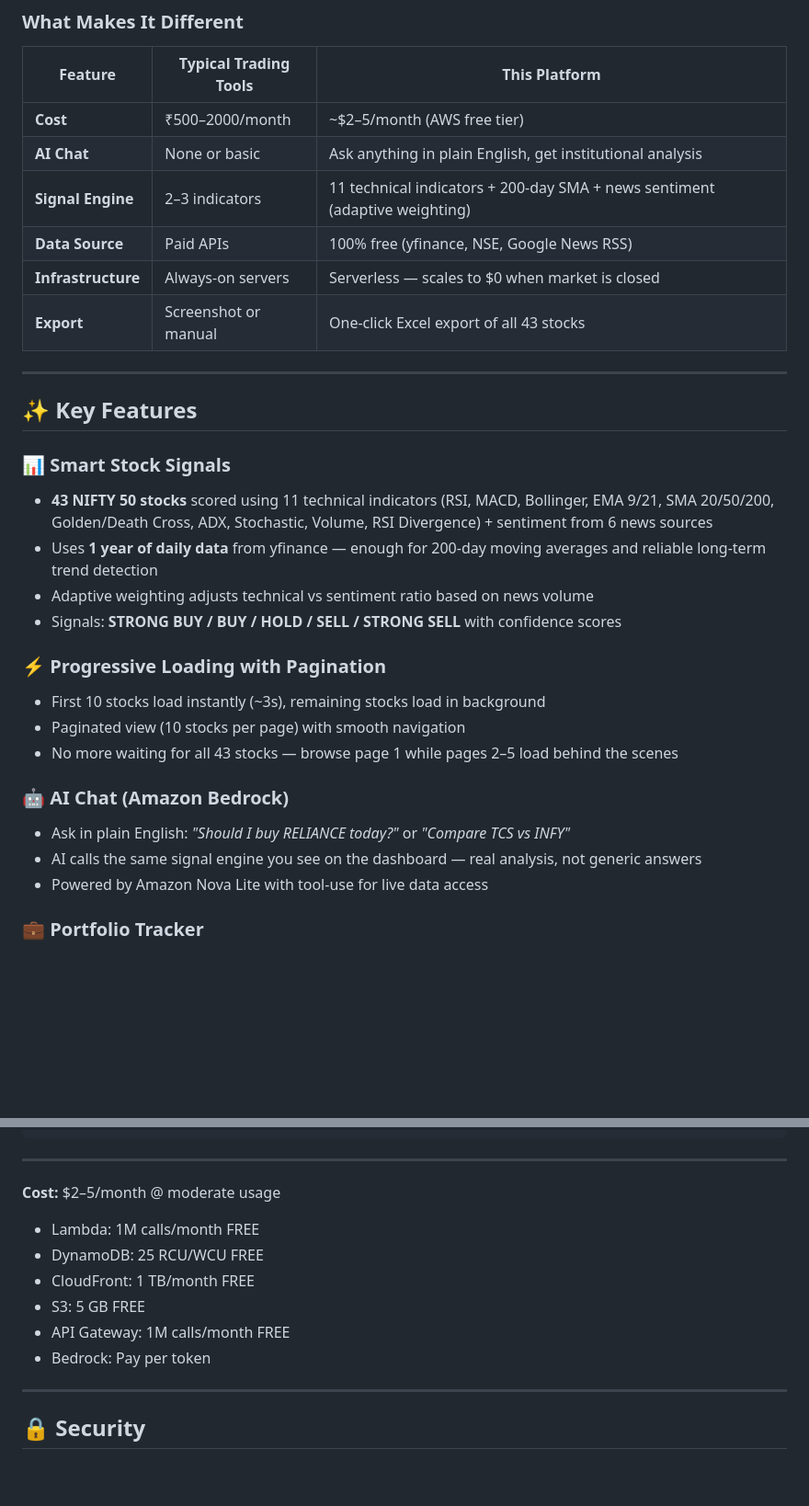
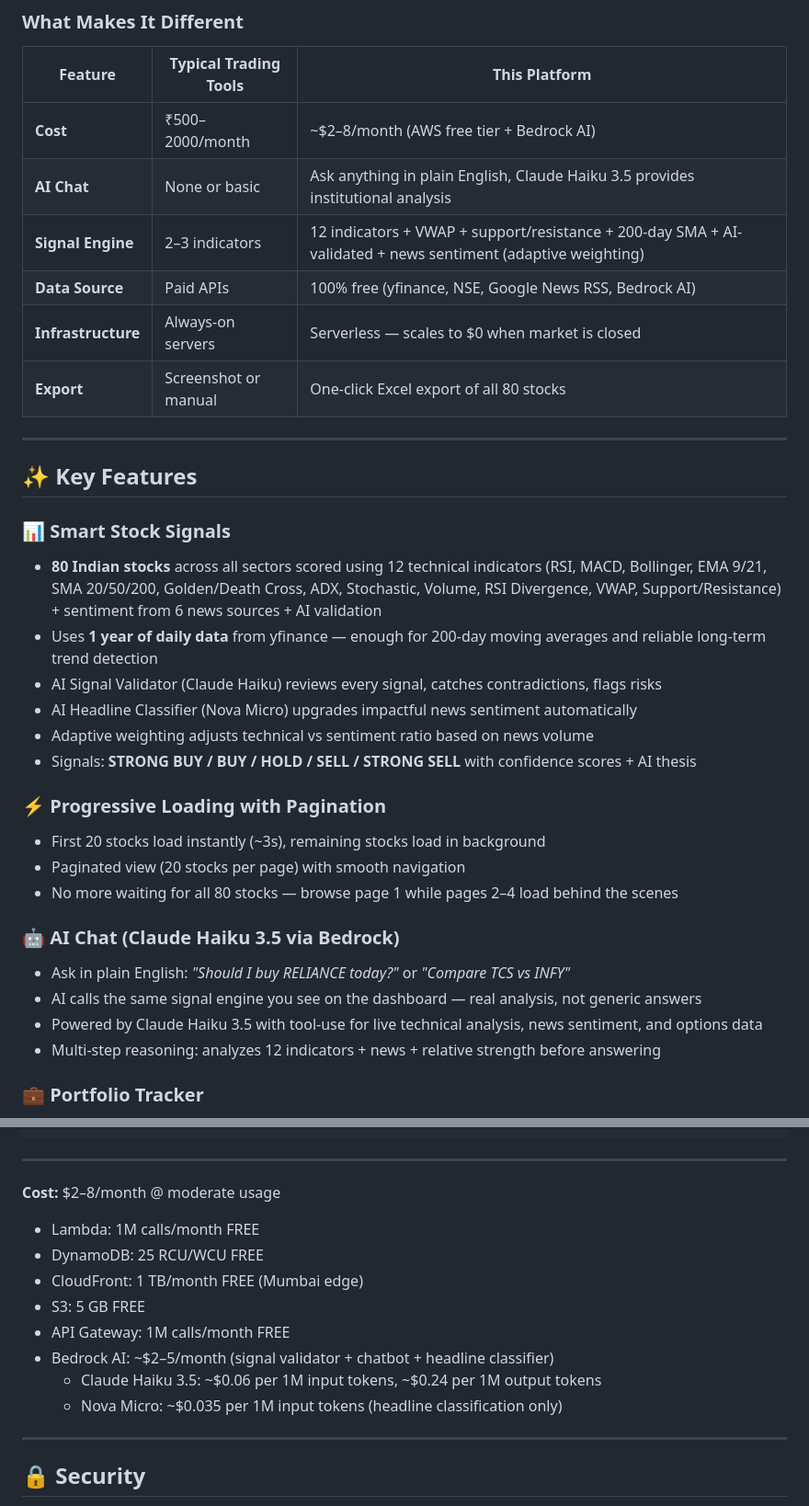
Before and after one commit to AryaSingh1008/intraday_trading, a Markdown page: README.md, 2 parts joined by grey strips. Shown at 92% size. Drawn GitHub-style; blank space fills up the shorter version.

```diff
--- a/README.md
+++ b/README.md
@@ -20,32 +20,35 @@ I built this so he has **one place to look**. Open the dashboard, see every stoc
 
 | Feature | Typical Trading Tools | This Platform |
 |---------|----------------------|---------------|
-| **Cost** | ₹500–2000/month | ~$2–5/month (AWS free tier) |
-| **AI Chat** | None or basic | Ask anything in plain English, get institutional analysis |
-| **Signal Engine** | 2–3 indicators | 11 technical indicators + 200-day SMA + news sentiment (adaptive weighting) |
-| **Data Source** | Paid APIs | 100% free (yfinance, NSE, Google News RSS) |
+| **Cost** | ₹500–2000/month | ~$2–8/month (AWS free tier + Bedrock AI) |
+| **AI Chat** | None or basic | Ask anything in plain English, Claude Haiku 3.5 provides institutional analysis |
+| **Signal Engine** | 2–3 indicators | 12 indicators + VWAP + support/resistance + 200-day SMA + AI-validated + news sentiment (adaptive weighting) |
+| **Data Source** | Paid APIs | 100% free (yfinance, NSE, Google News RSS, Bedrock AI) |
 | **Infrastructure** | Always-on servers | Serverless — scales to $0 when market is closed |
-| **Export** | Screenshot or manual | One-click Excel export of all 43 stocks |
+| **Export** | Screenshot or manual | One-click Excel export of all 80 stocks |
 
 ---
 
 ## ✨ Key Features
 
 ### 📊 Smart Stock Signals
-- **43 NIFTY 50 stocks** scored using 11 technical indicators (RSI, MACD, Bollinger, EMA 9/21, SMA 20/50/200, Golden/Death Cross, ADX, Stochastic, Volume, RSI Divergence) + sentiment from 6 news sources
+- **80 Indian stocks** across all sectors scored using 12 technical indicators (RSI, MACD, Bollinger, EMA 9/21, SMA 20/50/200, Golden/Death Cross, ADX, Stochastic, Volume, RSI Divergence, VWAP, Support/Resistance) + sentiment from 6 news sources + AI validation
 - Uses **1 year of daily data** from yfinance — enough for 200-day moving averages and reliable long-term trend detection
+- AI Signal Validator (Claude Haiku) reviews every signal, catches contradictions, flags risks
+- AI Headline Classifier (Nova Micro) upgrades impactful news sentiment automatically
 - Adaptive weighting adjusts technical vs sentiment ratio based on news volume
-- Signals: **STRONG BUY / BUY / HOLD / SELL / STRONG SELL** with confidence scores
+- Signals: **STRONG BUY / BUY / HOLD / SELL / STRONG SELL** with confidence scores + AI thesis
 
 ### ⚡ Progressive Loading with Pagination
-- First 10 stocks load instantly (~3s), remaining stocks load in background
-- Paginated view (10 stocks per page) with smooth navigation
-- No more waiting for all 43 stocks — browse page 1 while pages 2–5 load behind the scenes
+- First 20 stocks load instantly (~3s), remaining stocks load in background
+- Paginated view (20 stocks per page) with smooth navigation
+- No more waiting for all 80 stocks — browse page 1 while pages 2–4 load behind the scenes
 
-### 🤖 AI Chat (Amazon Bedrock)
+### 🤖 AI Chat (Claude Haiku 3.5 via Bedrock)
 - Ask in plain English: *"Should I buy RELIANCE today?"* or *"Compare TCS vs INFY"*
 - AI calls the same signal engine you see on the dashboard — real analysis, not generic answers
-- Powered by Amazon Nova Lite with tool-use for live data access
+- Powered by Claude Haiku 3.5 with tool-use for live technical analysis, news sentiment, and options data
+- Multi-step reasoning: analyzes 12 indicators + news + relative strength before answering
 
 ### 💼 Portfolio Tracker
 - Add holdings with buy price and quantity
@@ -253,13 +266,15 @@ intraday_trading/
 
 ---
 
-**Cost:** $2–5/month @ moderate usage
+**Cost:** $2–8/month @ moderate usage
 - Lambda: 1M calls/month FREE
 - DynamoDB: 25 RCU/WCU FREE
-- CloudFront: 1 TB/month FREE
+- CloudFront: 1 TB/month FREE (Mumbai edge)
 - S3: 5 GB FREE
 - API Gateway: 1M calls/month FREE
-- Bedrock: Pay per token
+- Bedrock AI: ~$2–5/month (signal validator + chatbot + headline classifier)
+  - Claude Haiku 3.5: ~$0.06 per 1M input tokens, ~$0.24 per 1M output tokens
+  - Nova Micro: ~$0.035 per 1M input tokens (headline classification only)
 
 ---
 
```
Also changed, not shown: other parts of README.md (+27 -17 lines).
